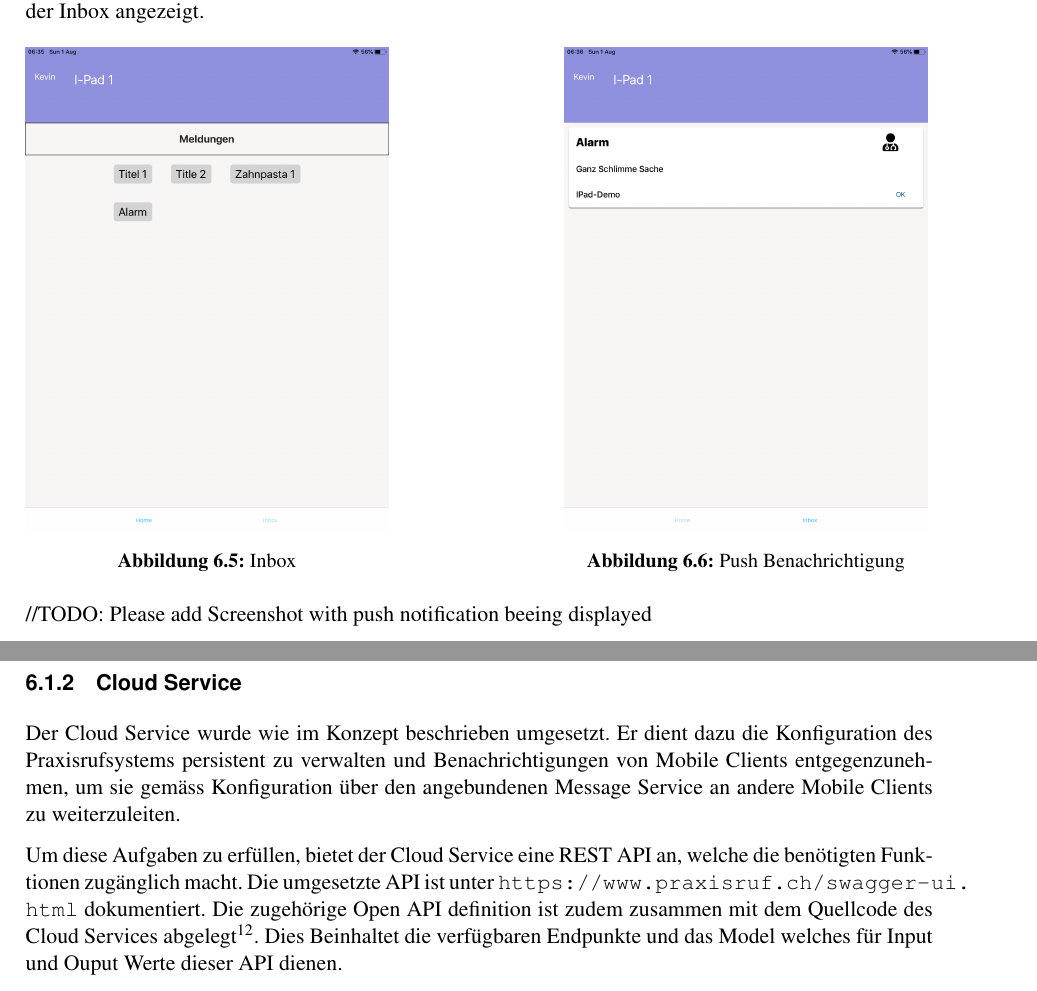
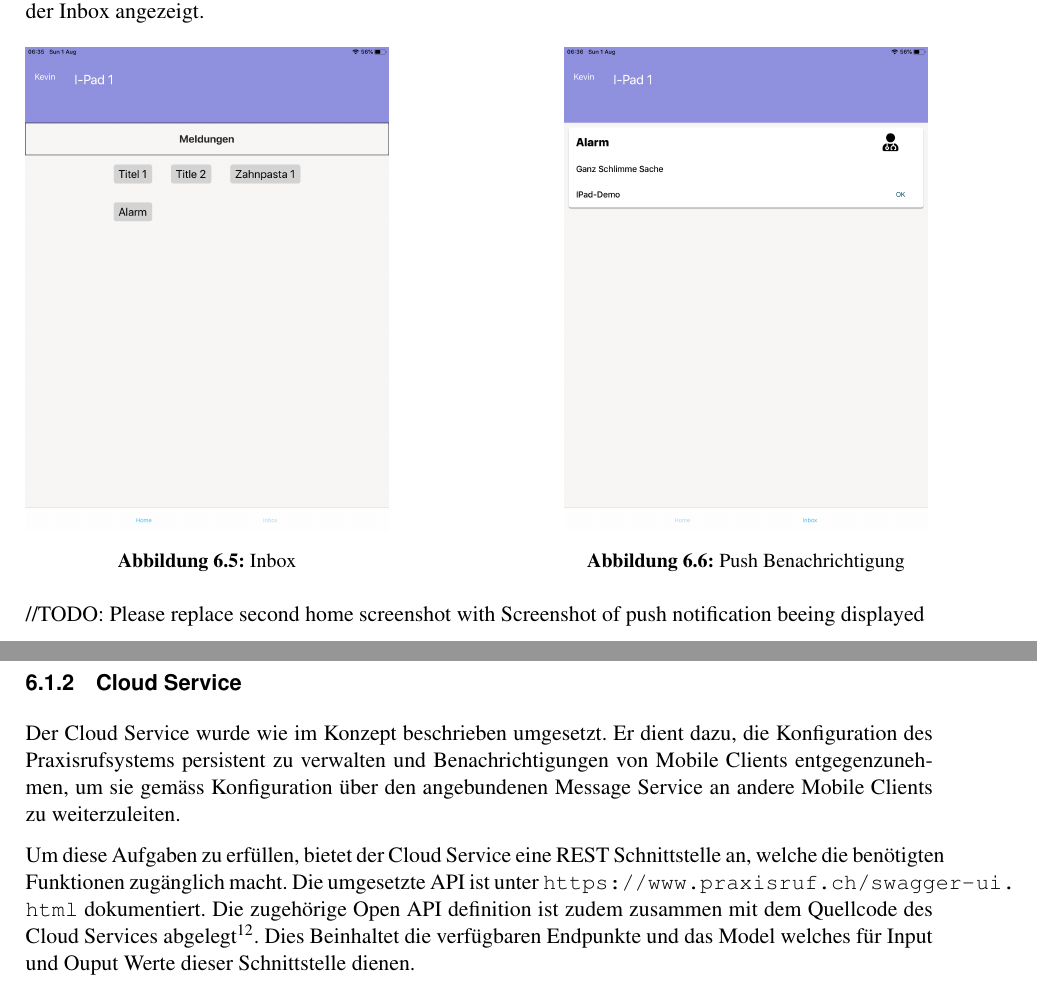
Before and after one commit to IP5-Cloudbasiertes-Praxisrufsystem/IP5-documentation, a LaTeX document (src/cloudbasiertes_praxisrufsystem.tex, which reads src/sections/realisation/results/cloudservice.tex, src/sections/realisation/results/mobileclient.tex): two parts of pages 37 and 38 of 58, joined at a grey line, cut so that both start at the same text. Compiled offline with pdfLaTeX.

Commit message:
Rework results cloudservice

```diff
--- a/src/sections/realisation/results/cloudservice.tex
+++ b/src/sections/realisation/results/cloudservice.tex
@@ -1,12 +1,12 @@
 \subsubsection{Cloud Service}
 
 Der Cloud Service wurde wie im Konzept beschrieben umgesetzt.
-Er dient dazu die Konfiguration des Praxisrufsystems persistent zu verwalten und Benachrichtigungen von Mobile Clients entgegenzunehmen, um sie gemäss Konfiguration über den angebundenen Message Service an andere Mobile Clients zu weiterzuleiten.
+Er dient dazu, die Konfiguration des Praxisrufsystems persistent zu verwalten und Benachrichtigungen von Mobile Clients entgegenzunehmen, um sie gemäss Konfiguration über den angebundenen Message Service an andere Mobile Clients zu weiterzuleiten.
 
-Um diese Aufgaben zu erfüllen, bietet der Cloud Service eine REST API an, welche die benötigten Funktionen zugänglich macht.
+Um diese Aufgaben zu erfüllen, bietet der Cloud Service eine REST Schnittstelle an, welche die benötigten Funktionen zugänglich macht.
 Die umgesetzte API ist unter \url{https://www.praxisruf.ch/swagger-ui.html} dokumentiert.
 Die zugehörige Open API definition ist zudem zusammen mit dem Quellcode des Cloud Services abgelegt\footnote{Siehe Anhang B}.
-Dies Beinhaltet die verfügbaren Endpunkte und das Model welches für Input und Ouput Werte dieser API dienen.
+Dies Beinhaltet die verfügbaren Endpunkte und das Model welches für Input und Ouput Werte dieser Schnittstelle dienen.
 
 \begin{figure}[h]
     \begin{minipage}[b]{1\textwidth}
--- a/src/sections/realisation/results/mobileclient.tex
+++ b/src/sections/realisation/results/mobileclient.tex
@@ -83,6 +83,6 @@ Auch wenn die Benachrichtigung im Hintergrund empfangen wurde, wird diese in der
     \label{fig:MobileClient-Screens3}
 \end{figure}
 
-//TODO: Please add Screenshot with push notification beeing displayed
+//TODO: Please replace second home screenshot with  Screenshot of push notification beeing displayed
 
 \clearpage
```
Also changed, not shown: out/cloudbasiertes_praxisrufsystem.pdf.
